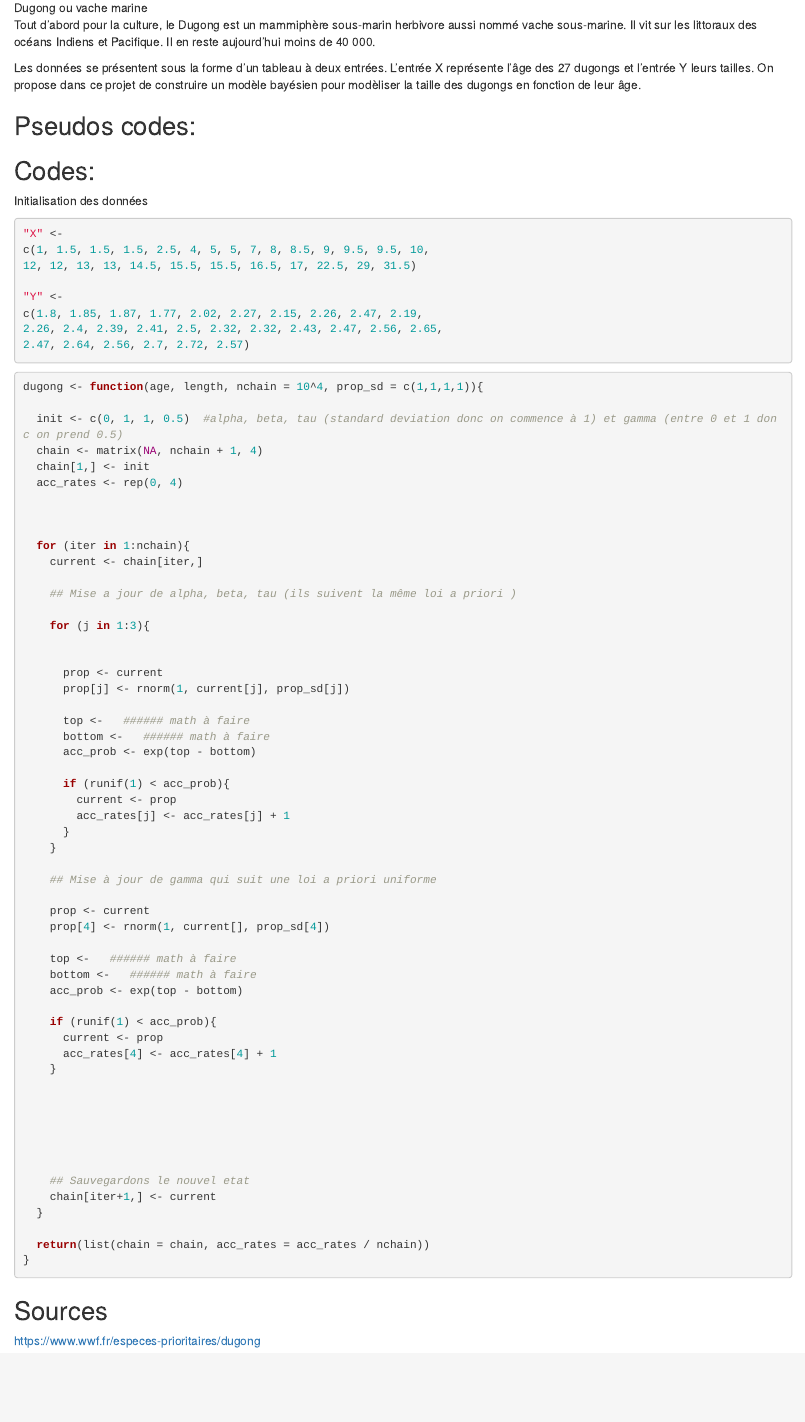
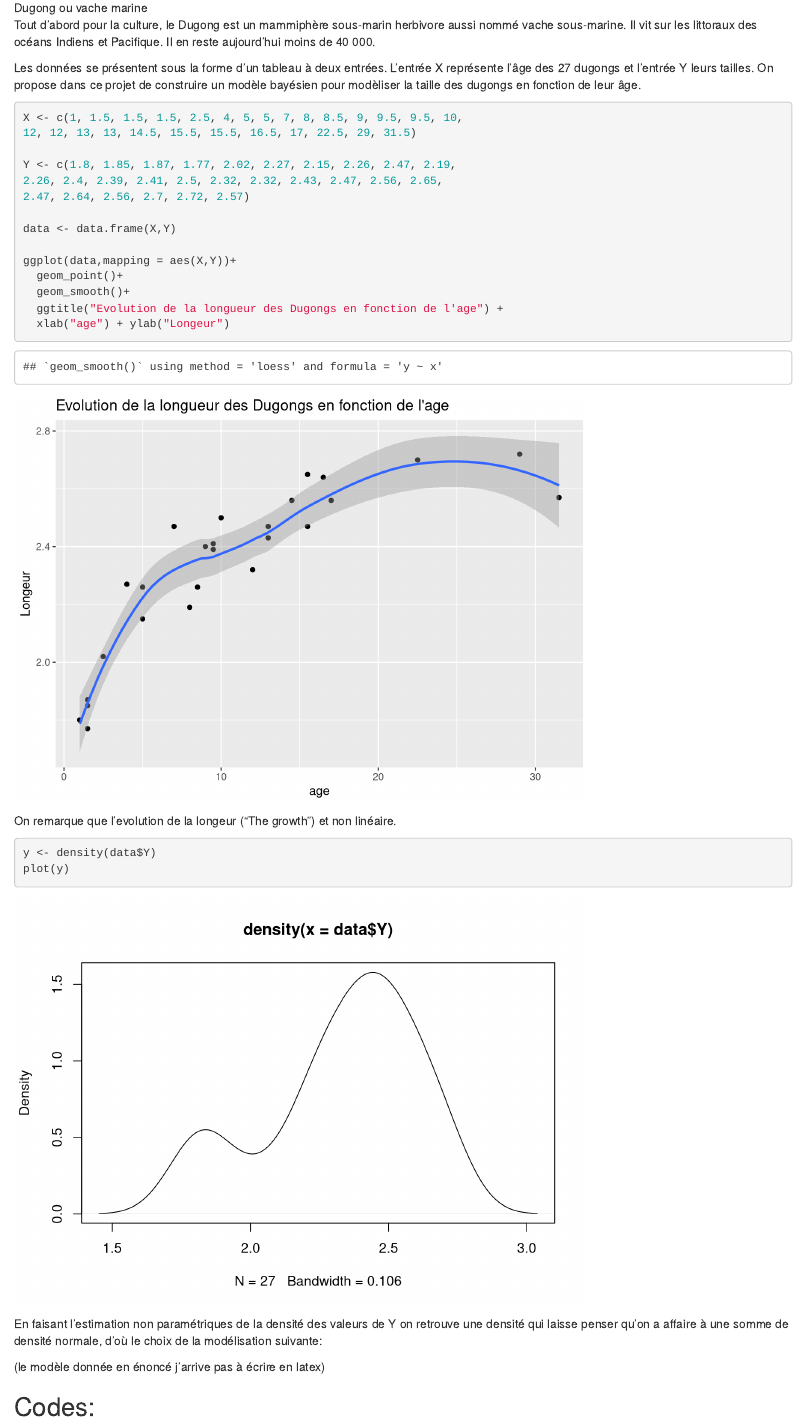
Before and after one commit to otmane-el-aloi/Projet-Bayes, an R Markdown document (Rapport_et_code.Rmd): the page in a window 1100 px wide, from 700 px down. Rendered offline with R 4.5, knitr and Pandoc, with nearby package versions.

Commit message:
Détail l'analyse des données et le choix de modèle

````diff
--- a/Rapport_et_code.Rmd
+++ b/Rapport_et_code.Rmd
@@ -23,30 +20,34 @@ On propose dans ce projet de construire un modèle bayésien pour modèliser la
 
+```{r initialisation des données}
+X <- c(1, 1.5, 1.5, 1.5, 2.5, 4, 5, 5, 7, 8, 8.5, 9, 9.5, 9.5, 10,
+12, 12, 13, 13, 14.5, 15.5, 15.5, 16.5, 17, 22.5, 29, 31.5)
 
+Y <- c(1.8, 1.85, 1.87, 1.77, 2.02, 2.27, 2.15, 2.26, 2.47, 2.19,
+2.26, 2.4, 2.39, 2.41, 2.5, 2.32, 2.32, 2.43, 2.47, 2.56, 2.65,
+2.47, 2.64, 2.56, 2.7, 2.72, 2.57)
 
-```{r cars}
+data <- data.frame(X,Y)
+
+ggplot(data,mapping = aes(X,Y))+
+  geom_point()+
+  geom_smooth()+
+  ggtitle("Evolution de la longueur des Dugongs en fonction de l'age") +
+  xlab("age") + ylab("Longeur")
 
 ```
 
-## Pseudos codes:
+On remarque que l'evolution de la longeur ("The growth") et non linéaire.
 
+```{r Y distribution}
+y <- density(data$Y)
+plot(y)
+```
 
+En faisant l'estimation non paramétriques de la densité des valeurs de Y on retrouve une densité qui laisse penser qu'on a affaire à une somme de densité normale, d'où le choix de la modélisation suivante:
+
+(le modèle donnée en énoncé j'arrive pas à écrire en latex)
 
 ## Codes:
-Initialisation des données
-
-```{r}
-
-"X" <-
-c(1, 1.5, 1.5, 1.5, 2.5, 4, 5, 5, 7, 8, 8.5, 9, 9.5, 9.5, 10,
-12, 12, 13, 13, 14.5, 15.5, 15.5, 16.5, 17, 22.5, 29, 31.5)
-
-"Y" <-
-c(1.8, 1.85, 1.87, 1.77, 2.02, 2.27, 2.15, 2.26, 2.47, 2.19,
-2.26, 2.4, 2.39, 2.41, 2.5, 2.32, 2.32, 2.43, 2.47, 2.56, 2.65,
-2.47, 2.64, 2.56, 2.7, 2.72, 2.57)
-
-
-```
 
 ```{r}
 
````
Also changed, not shown: Rapport_et_code.Rmd (13 more changed lines).
